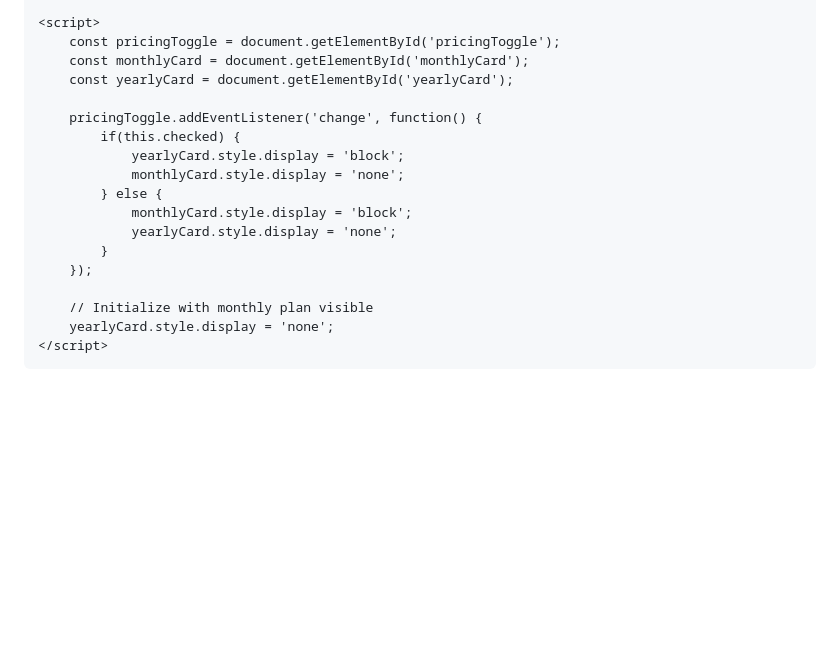
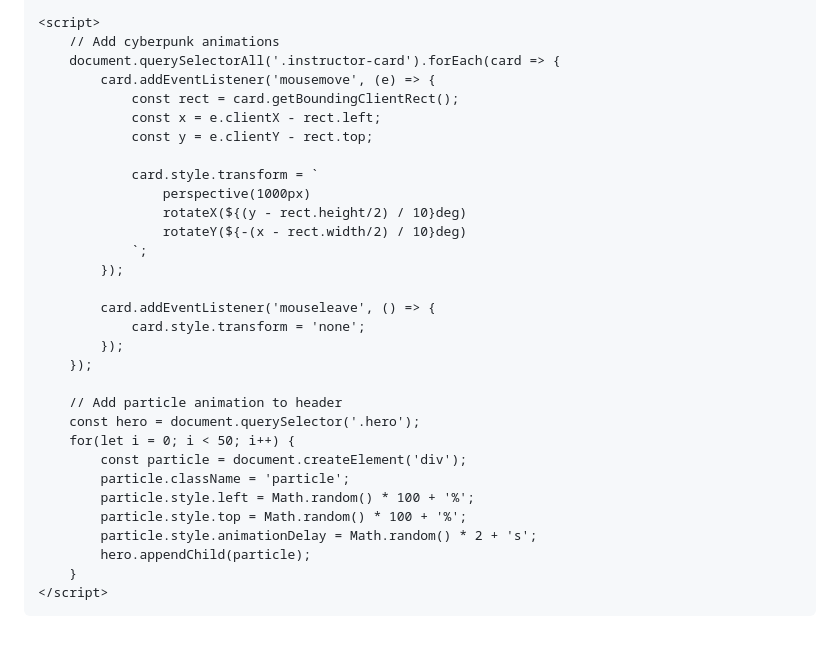
Before and after one commit to rangeropbe/rangeropbe.github.io, a Markdown page: README.md, the part around the change printed below. Drawn GitHub-style; blank space fills up the shorter version.

```diff
--- a/README.md
+++ b/README.md
@@ -228,22 +178,35 @@
     </div>
 
     <script>
-        const pricingToggle = document.getElementById('pricingToggle');
-        const monthlyCard = document.getElementById('monthlyCard');
-        const yearlyCard = document.getElementById('yearlyCard');
+        // Add cyberpunk animations
+        document.querySelectorAll('.instructor-card').forEach(card => {
+            card.addEventListener('mousemove', (e) => {
+                const rect = card.getBoundingClientRect();
+                const x = e.clientX - rect.left;
+                const y = e.clientY - rect.top;
 
-        pricingToggle.addEventListener('change', function() {
-            if(this.checked) {
-                yearlyCard.style.display = 'block';
-                monthlyCard.style.display = 'none';
-            } else {
-                monthlyCard.style.display = 'block';
-                yearlyCard.style.display = 'none';
-            }
+                card.style.transform = `
+                    perspective(1000px)
+                    rotateX(${(y - rect.height/2) / 10}deg)
+                    rotateY(${-(x - rect.width/2) / 10}deg)
+                `;
+            });
+
+            card.addEventListener('mouseleave', () => {
+                card.style.transform = 'none';
+            });
         });
 
-        // Initialize with monthly plan visible
-        yearlyCard.style.display = 'none';
+        // Add particle animation to header
+        const hero = document.querySelector('.hero');
+        for(let i = 0; i < 50; i++) {
+            const particle = document.createElement('div');
+            particle.className = 'particle';
+            particle.style.left = Math.random() * 100 + '%';
+            particle.style.top = Math.random() * 100 + '%';
+            particle.style.animationDelay = Math.random() * 2 + 's';
+            hero.appendChild(particle);
+        }
     </script>
 </body>
 </html>
```
Also changed, not shown: other parts of README.md (+132 -182 lines).
